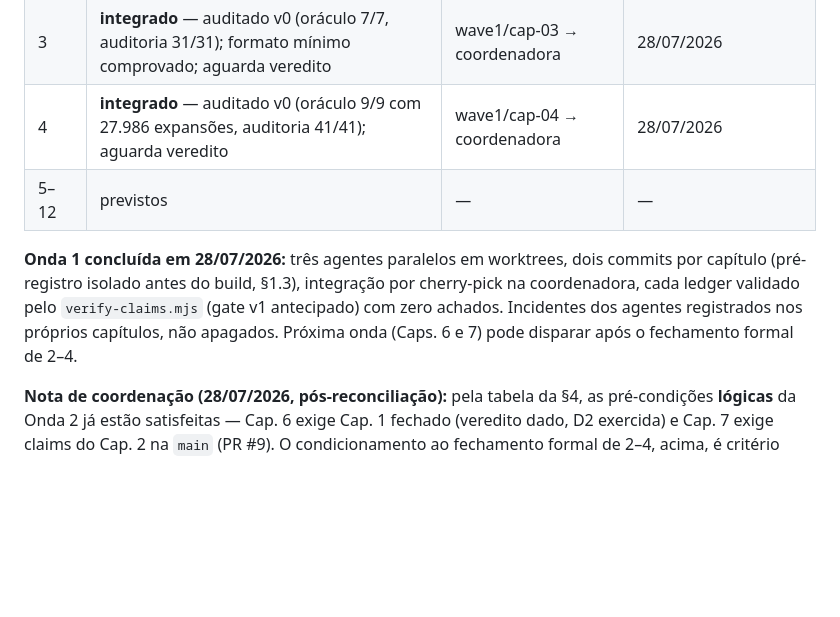
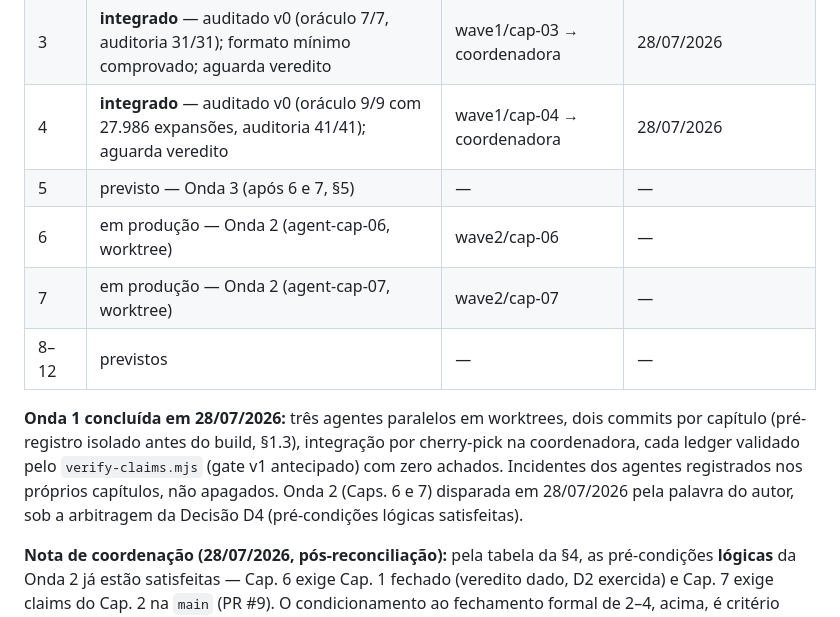
Before and after one commit to Drmcoelho/MATH3us, a Markdown page: models.md, the part around the change. Rendered like a GitHub page; blank space fills up the shorter version.

Commit message:
record wave 2 launch (chapters 6 and 7) in coordination state
Co-Authored-By: Claude Fable 5 <noreply@anthropic.com>
Claude-Session: https://claude.ai/code/session_01DePowZPta7N4dAB8i5qiw4

```diff
--- a/models.md
+++ b/models.md
@@ -115,14 +115,17 @@ Todo agente de capítulo recebe, como primeiro comando da sua sessão:
 | 2 | **integrado** — auditado v0 (oráculo 10/10, auditoria 29/29); aguarda veredito do leitor primário para tag | wave1/cap-02 → coordenadora | 28/07/2026 |
 | 3 | **integrado** — auditado v0 (oráculo 7/7, auditoria 31/31); formato mínimo comprovado; aguarda veredito | wave1/cap-03 → coordenadora | 28/07/2026 |
 | 4 | **integrado** — auditado v0 (oráculo 9/9 com 27.986 expansões, auditoria 41/41); aguarda veredito | wave1/cap-04 → coordenadora | 28/07/2026 |
-| 5–12 | previstos | — | — |
+| 5 | previsto — Onda 3 (após 6 e 7, §5) | — | — |
+| 6 | em produção — Onda 2 (agent-cap-06, worktree) | wave2/cap-06 | — |
+| 7 | em produção — Onda 2 (agent-cap-07, worktree) | wave2/cap-07 | — |
+| 8–12 | previstos | — | — |
 
 **Onda 1 concluída em 28/07/2026:** três agentes paralelos em worktrees,
 dois commits por capítulo (pré-registro isolado antes do build, §1.3),
 integração por cherry-pick na coordenadora, cada ledger validado pelo
 `verify-claims.mjs` (gate v1 antecipado) com zero achados. Incidentes dos
-agentes registrados nos próprios capítulos, não apagados. Próxima onda
-(Caps. 6 e 7) pode disparar após o fechamento formal de 2–4.
+agentes registrados nos próprios capítulos, não apagados. Onda 2 (Caps. 6 e 7) disparada em 28/07/2026 pela palavra do autor,
+sob a arbitragem da Decisão D4 (pré-condições lógicas satisfeitas).
 
 **Nota de coordenação (28/07/2026, pós-reconciliação):** pela tabela da §4,
 as pré-condições **lógicas** da Onda 2 já estão satisfeitas — Cap. 6 exige
```
